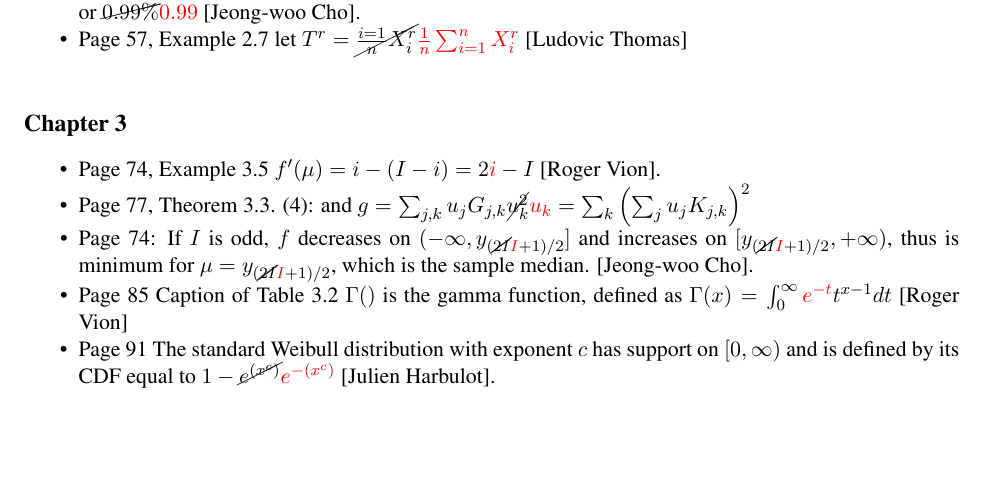
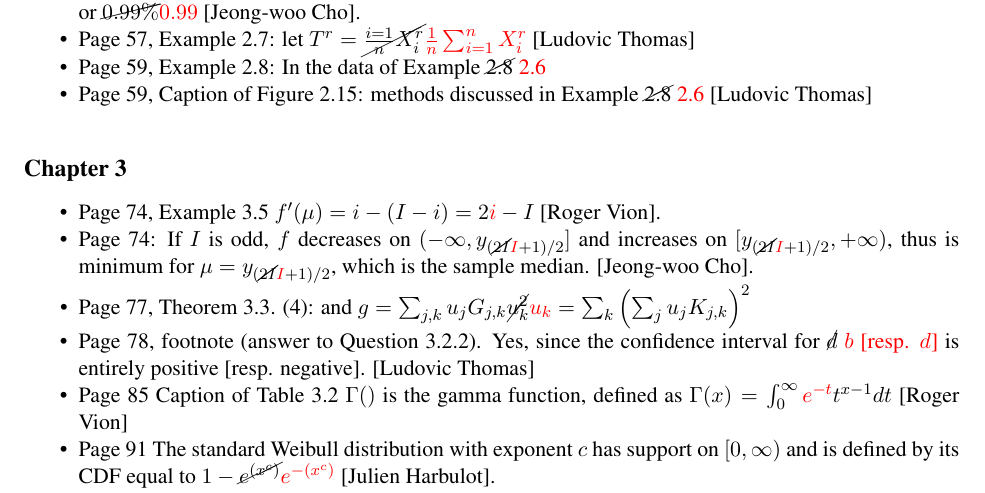
Before and after one commit to leboudec/perfeval, a LaTeX document (errata/errata.tex): part of page 2 of 4, cut so that both start at the same text, the shorter picture padded with empty space. Compiled offline with pdfLaTeX.

Commit message:
typos fixed

```diff
--- a/errata/errata.tex
+++ b/errata/errata.tex
@@ -82,17 +82,21 @@ $\mbox{Gini}_{\mbox{th}} = 2\int_0^{\cor{\infty}{1}} \lp q - L(q)\rp dq
  =1- 2\int_0^{\cor{\infty}{1}} L(q) dq$ [Jeong-woo Cho].
  \item  Page 37: Note that, for small values of $n$, no confidence
 interval is possible at the levels $\cor{0.95\%}{0.95}$ or $\cor{0.99\%}{0.99}$ [Jeong-woo Cho].
-\item Page 57, Example 2.7 let $T^r=\cor{\frac{i=1}{n}X^r_i}{\frac1n\sum_{i=1}^{n}X^r_i}$ [Ludovic Thomas]
+\item Page 57, Example 2.7: let $T^r=\cor{\frac{i=1}{n}X^r_i}{\frac1n\sum_{i=1}^{n}X^r_i}$ [Ludovic Thomas]
+\item Page 59, Example 2.8: In the data of Example~\cor{2.8}{2.6}
+\item Page 59, Caption of Figure 2.15:  methods discussed in Example~\cor{2.8}{2.6} [Ludovic Thomas]
  \end{itemize}
 
  \subsection*{Chapter 3}
  \begin{itemize}
  \item Page 74, Example 3.5 $f'(\mu) = i - (I-i)= 2{\red i}-I$ [Roger Vion].
- \item Page 77, Theorem 3.3. (4): and $g=\sum_{j,k}u_jG_{j,k}\cor{u_k^2}{u_k}=\sum_k\lp\sum_j u_j K_{j,k}\rp^2$
  \item Page 74: If $I$ is odd, $f$
 decreases on $(-\infty, y_{(\cor{2I}{I}+1)/2}]$ and increases on
 $[y_{(\cor{2I}{I}+1)/2}, +\infty)$, thus is minimum for $\mu=
 y_{(\cor{2I}{I}+1)/2}$, which is the sample median.  [Jeong-woo Cho].
+\item Page 77, Theorem 3.3. (4): and $g=\sum_{j,k}u_jG_{j,k}\cor{u_k^2}{u_k}=\sum_k\lp\sum_j u_j K_{j,k}\rp^2$
+\item Page 78, footnote (answer to Question 3.2.2). Yes, since the confidence
+ interval for  \cor{$d$}{$b$ [resp. $d$]} is entirely positive [resp. negative]. [Ludovic Thomas]
 \item Page 85 Caption of Table 3.2 $\Gamma()$ is
 the gamma function, defined as $\Gamma(x)=\int_0^{\infty}{\red e^{-t} }
 t^{x-1} dt$ [Roger Vion]
```
Also changed, not shown: book/latex/conf.tex (+2 -2 lines), book/latex/modfit.tex (+2 -1 lines), errata/errata.pdf.
